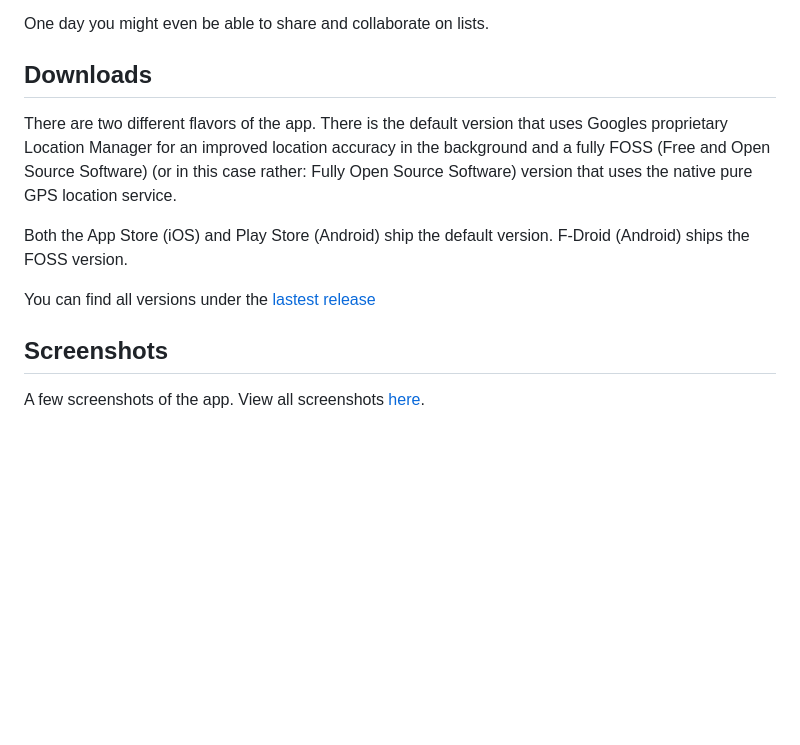
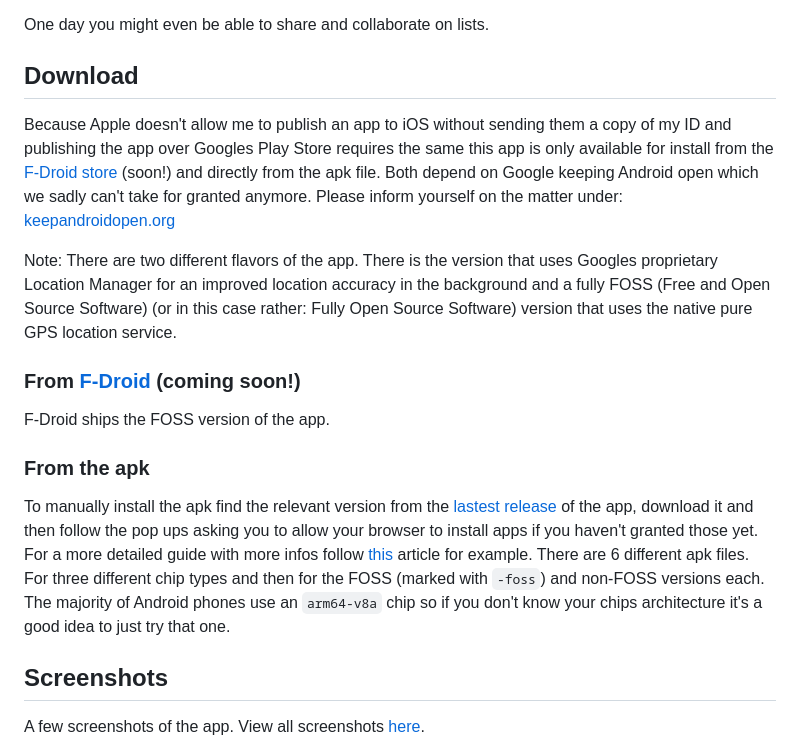
Before and after one commit to StrangeGirlMurph/Pinpoint, a Markdown page: README.md, the part around the change. Rendered like a GitHub page; blank space fills up the shorter version.

Commit message:
download instructions

```diff
--- a/README.md
+++ b/README.md
@@ -4,13 +4,19 @@ A free and open-source cross-platform but primarily mobile app to map things/poi
 
 One day you might even be able to share and collaborate on lists.
 
-## Downloads
+## Download
 
-There are two different flavors of the app. There is the default version that uses Googles proprietary Location Manager for an improved location accuracy in the background and a fully FOSS (Free and Open Source Software) (or in this case rather: Fully Open Source Software) version that uses the native pure GPS location service.
+Because Apple doesn't allow me to publish an app to iOS without sending them a copy of my ID and publishing the app over Googles Play Store requires the same this app is only available for install from the [F-Droid store](https://f-droid.org/) (soon!) and directly from the apk file. Both depend on Google keeping Android open which we sadly can't take for granted anymore. Please inform yourself on the matter under: [keepandroidopen.org](https://keepandroidopen.org/)
 
-Both the App Store (iOS) and Play Store (Android) ship the default version. F-Droid (Android) ships the FOSS version.
+Note: There are two different flavors of the app. There is the version that uses Googles proprietary Location Manager for an improved location accuracy in the background and a fully FOSS (Free and Open Source Software) (or in this case rather: Fully Open Source Software) version that uses the native pure GPS location service.
 
-You can find all versions under the [lastest release](https://github.com/StrangeGirlMurph/Pinpoint/releases/latest)
+### From [F-Droid](https://f-droid.org/en/) (coming soon!)
+
+F-Droid ships the FOSS version of the app.
+
+### From the apk
+
+To manually install the apk find the relevant version from the [lastest release](https://github.com/StrangeGirlMurph/Pinpoint/releases/latest) of the app, download it and then follow the pop ups asking you to allow your browser to install apps if you haven't granted those yet. For a more detailed guide with more infos follow [this](https://www.thecustomdroid.com/how-to-install-apk-on-android/) article for example. There are 6 different apk files. For three different chip types and then for the FOSS (marked with `-foss`) and non-FOSS versions each. The majority of Android phones use an `arm64-v8a` chip so if you don't know your chips architecture it's a good idea to just try that one.
 
 ## Screenshots
 
```
